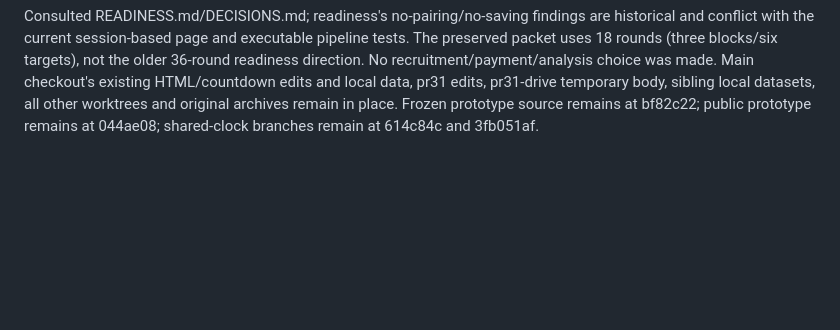
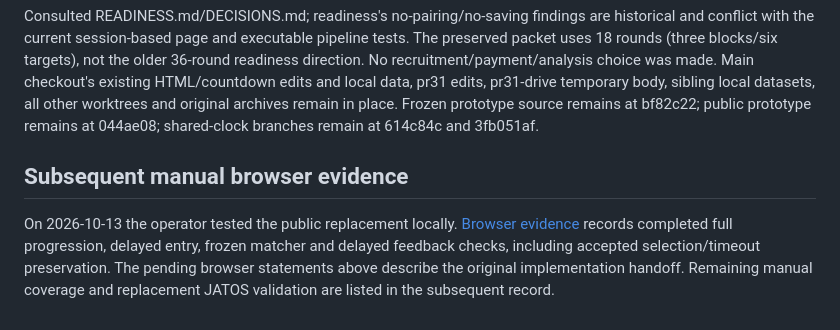
Before and after one commit to jspsych/multiplayer-test-experiments, a Markdown page: PUBLIC-COORDINATION-INTEGRATION.md, the part around the change. Rendered like a GitHub page; blank space fills up the shorter version.

Commit message:
docs: record public coordination manual browser validation

```diff
--- a/PUBLIC-COORDINATION-INTEGRATION.md
+++ b/PUBLIC-COORDINATION-INTEGRATION.md
@@ -79,3 +79,12 @@ was made. Main checkout's existing HTML/countdown edits and local data, pr31 edi
 pr31-drive temporary body, sibling local datasets, all other worktrees and original
 archives remain in place. Frozen prototype source remains at bf82c22; public
 prototype remains at 044ae08; shared-clock branches remain at 614c84c and 3fb051af.
+
+## Subsequent manual browser evidence
+
+On 2026-10-13 the operator tested the public replacement locally.
+[Browser evidence](PUBLIC-COORDINATION-BROWSER-EVIDENCE.md) records completed
+full progression, delayed entry, frozen matcher and delayed feedback checks,
+including accepted selection/timeout preservation. The pending browser statements
+above describe the original implementation handoff. Remaining manual coverage and
+replacement JATOS validation are listed in the subsequent record.
```
Also changed, not shown: PUBLIC-COORDINATION-BROWSER-EVIDENCE.md (added, +69 -0 lines), PUBLIC-COORDINATION-OPERATOR.md (+4 -2 lines).
